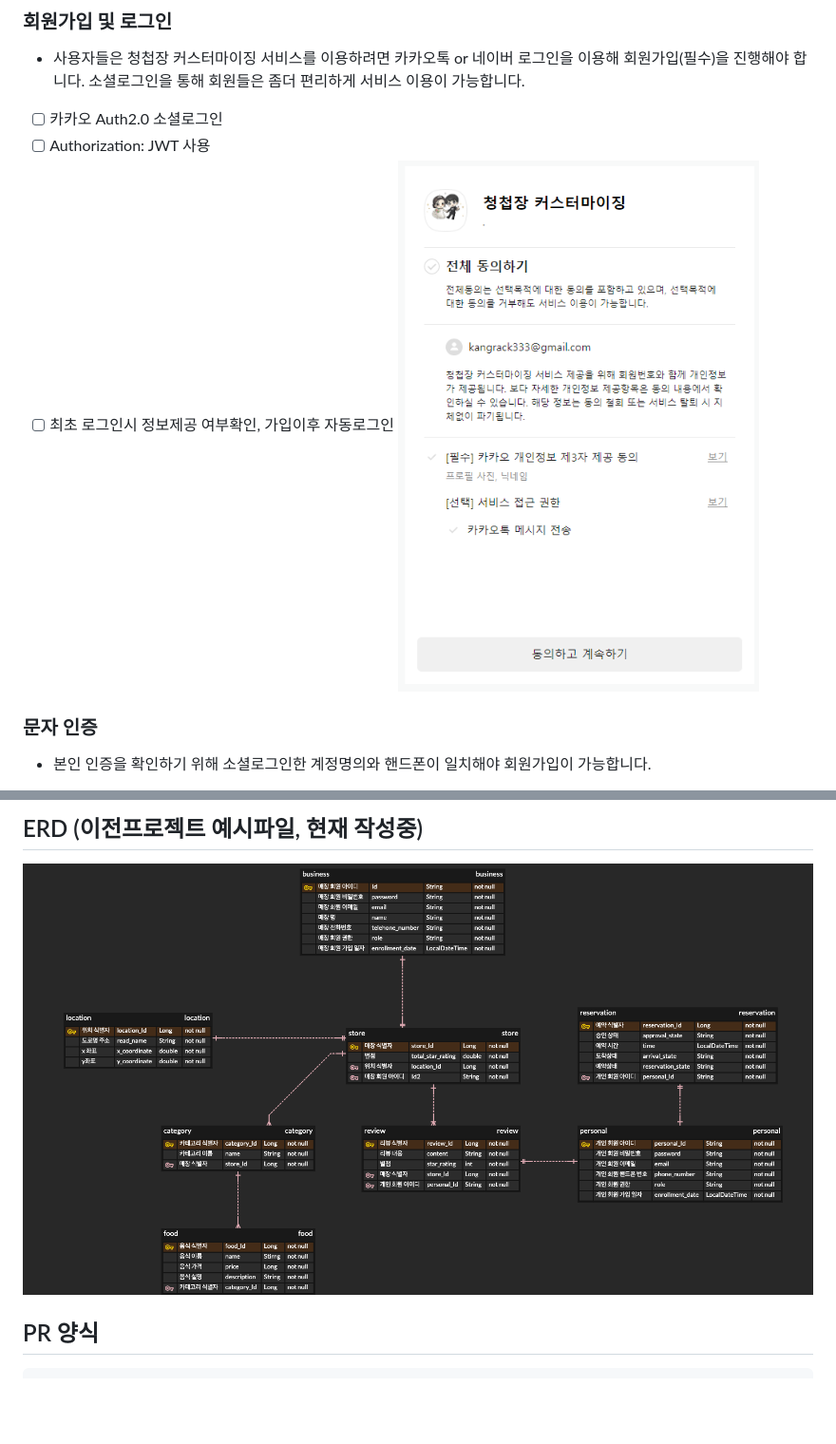
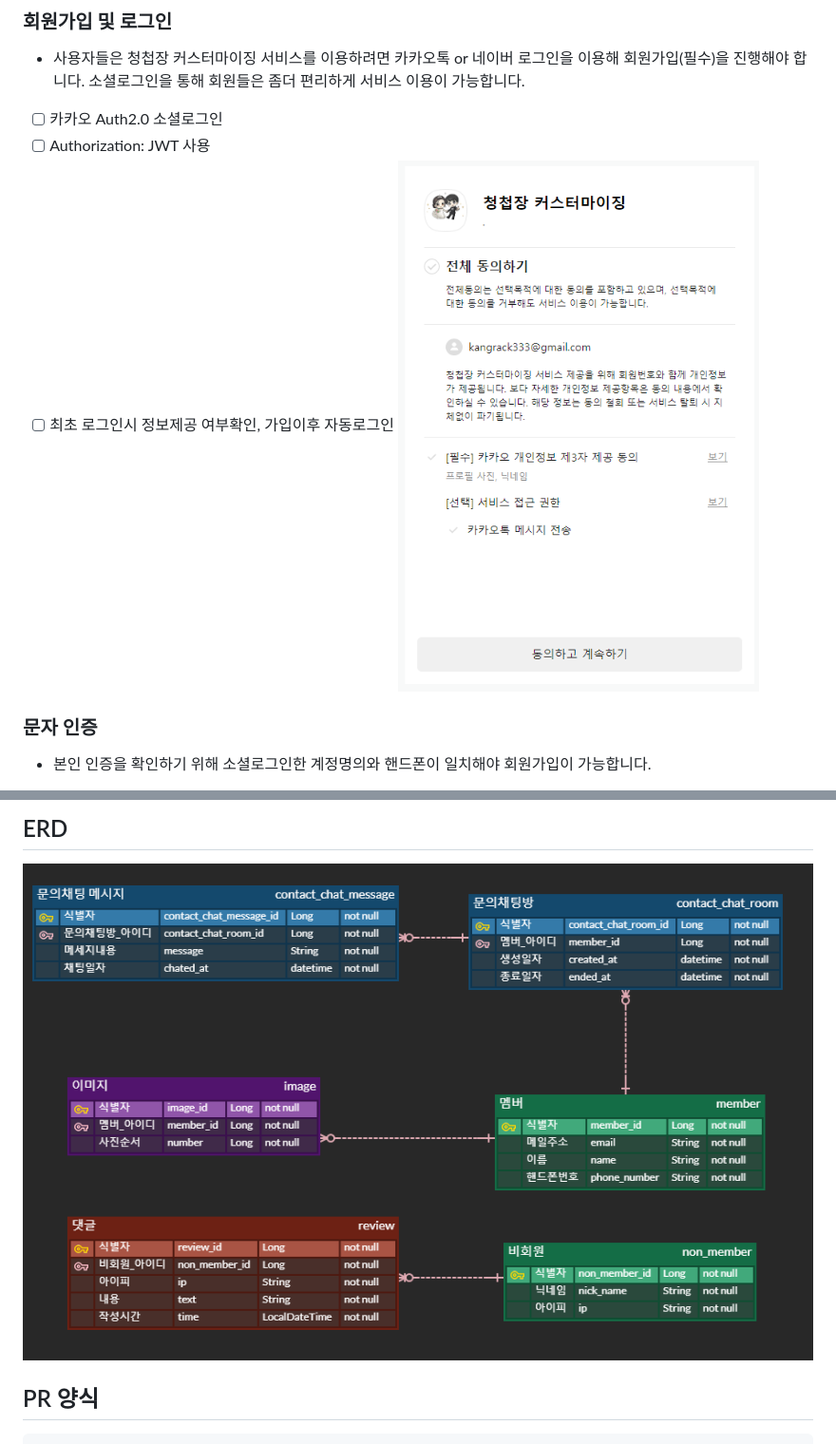
Before and after one commit to DevelopingStone/Solo-Project, a Markdown page: docs/Readme.md, 2 parts joined by grey strips. Shown at 95% size. GitHub-like rendering; pictures changed too: docs/erd.png (added), docs/store_reservation_ERD.png (deleted); blank space fills up the shorter version.

Commit message:
refactor : Readme.md 파일 수정  - ERD 추가  - 이미지 네이밍 수정

```diff
--- a/docs/Readme.md
+++ b/docs/Readme.md
@@ -27,7 +27,7 @@
 -[ ] 카카오 Auth2.0 소셜로그인
 -[ ] Authorization: JWT 사용
 -[ ] 최초 로그인시 정보제공 여부확인, 가입이후 자동로그인
-![img.png](img.png)
+![img.png](sms.png)
 
 ### 문자 인증
 - 본인 인증을 확인하기 위해 소셜로그인한 계정명의와 핸드폰이 일치해야 회원가입이 가능합니다.
@@ -53,6 +53,6 @@
 
-## ERD (이전프로젝트 예시파일, 현재 작성중)
-![erd](store_reservation_ERD.png)
+## ERD
+![img_5.png](erd.png)
 
 
 
```
Also changed, not shown: other parts of docs/Readme.md (+3 -3 lines), docs/image.png (renamed from docs/img_2.png), docs/location.png (renamed from docs/img_3.png), docs/review.png (renamed from docs/img_4.png), docs/sms.png (renamed from docs/img.png).
